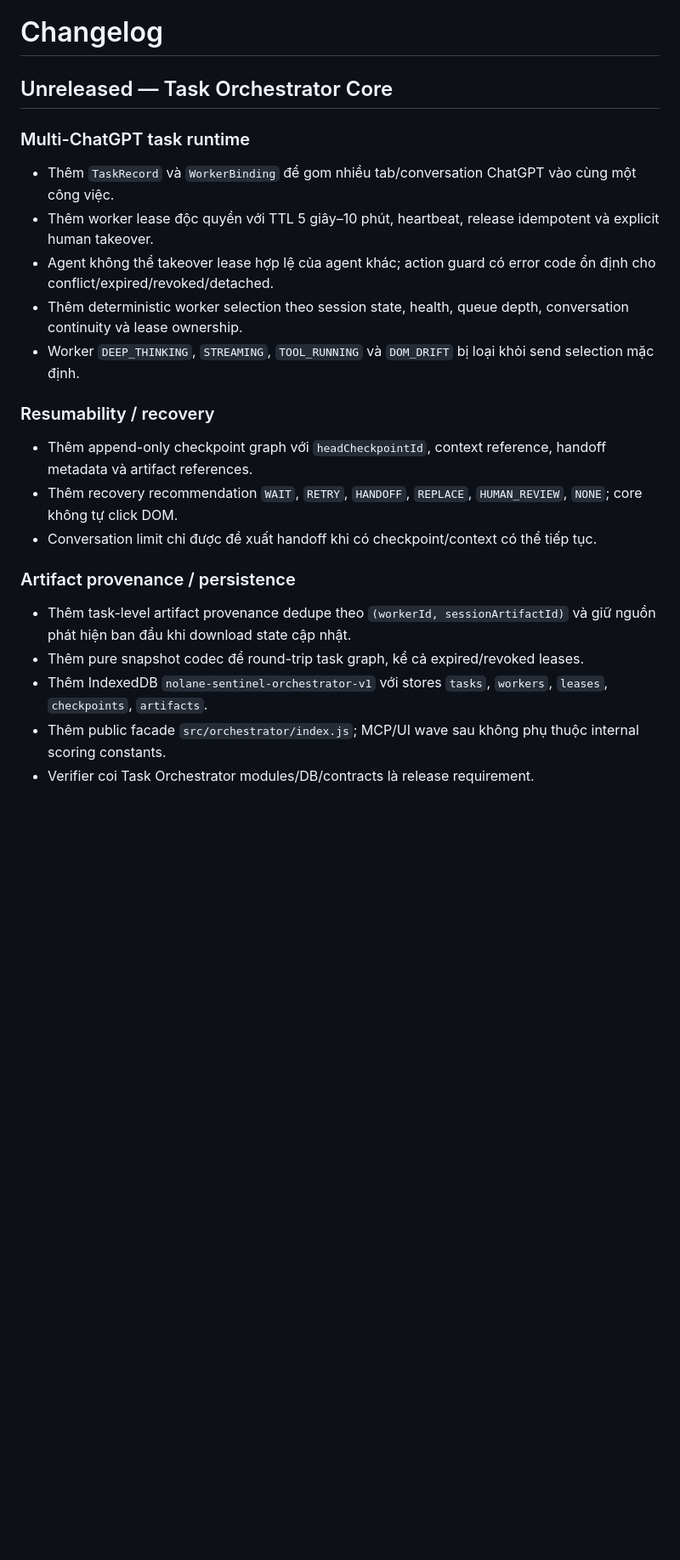
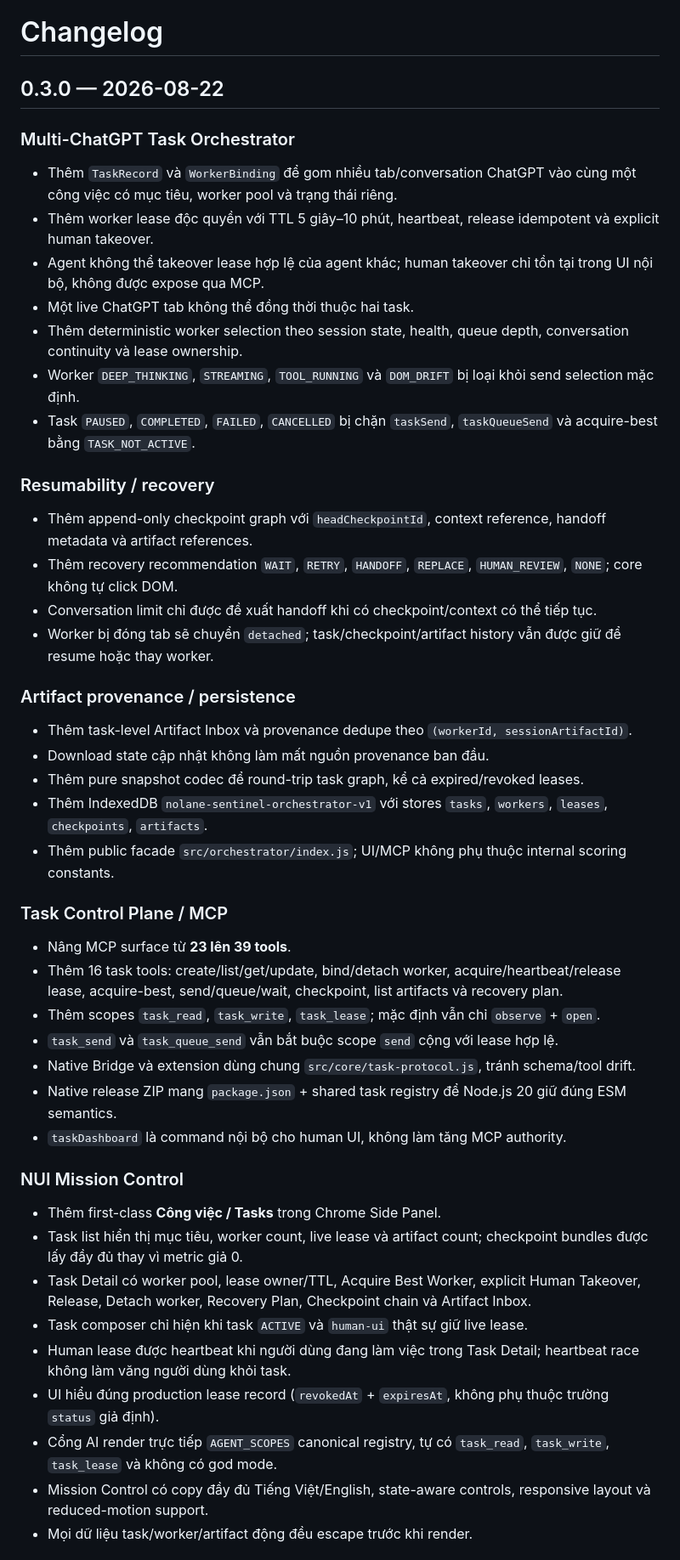
Before and after one commit to Nolane-x/extension-chatgpt-web, a Markdown page: CHANGELOG.md, the part around one of its changes. Shown at 85% size. GitHub-like rendering; blank space fills up the shorter version.

Commit message:
docs: finalize v0.3.0 changelog

```diff
--- a/CHANGELOG.md
+++ b/CHANGELOG.md
@@ -1,22 +1,46 @@
 # Changelog
 
-## Unreleased — Task Orchestrator Core
+## 0.3.0 — 2026-08-22
 
-### Multi-ChatGPT task runtime
-- Thêm `TaskRecord` và `WorkerBinding` để gom nhiều tab/conversation ChatGPT vào cùng một công việc.
+### Multi-ChatGPT Task Orchestrator
+- Thêm `TaskRecord` và `WorkerBinding` để gom nhiều tab/conversation ChatGPT vào cùng một công việc có mục tiêu, worker pool và trạng thái riêng.
 - Thêm worker lease độc quyền với TTL 5 giây–10 phút, heartbeat, release idempotent và explicit human takeover.
-- Agent không thể takeover lease hợp lệ của agent khác; action guard có error code ổn định cho conflict/expired/revoked/detached.
+- Agent không thể takeover lease hợp lệ của agent khác; human takeover chỉ tồn tại trong UI nội bộ, không được expose qua MCP.
+- Một live ChatGPT tab không thể đồng thời thuộc hai task.
 - Thêm deterministic worker selection theo session state, health, queue depth, conversation continuity và lease ownership.
 - Worker `DEEP_THINKING`, `STREAMING`, `TOOL_RUNNING` và `DOM_DRIFT` bị loại khỏi send selection mặc định.
+- Task `PAUSED`, `COMPLETED`, `FAILED`, `CANCELLED` bị chặn `taskSend`, `taskQueueSend` và acquire-best bằng `TASK_NOT_ACTIVE`.
 
 ### Resumability / recovery
 - Thêm append-only checkpoint graph với `headCheckpointId`, context reference, handoff metadata và artifact references.
 - Thêm recovery recommendation `WAIT`, `RETRY`, `HANDOFF`, `REPLACE`, `HUMAN_REVIEW`, `NONE`; core không tự click DOM.
 - Conversation limit chỉ được đề xuất handoff khi có checkpoint/context có thể tiếp tục.
+- Worker bị đóng tab sẽ chuyển `detached`; task/checkpoint/artifact history vẫn được giữ để resume hoặc thay worker.
 
 ### Artifact provenance / persistence
-- Thêm task-level artifact provenance dedupe theo `(workerId, sessionArtifactId)` và giữ nguồn phát hiện ban đầu khi download state cập nhật.
+- Thêm task-level Artifact Inbox và provenance dedupe theo `(workerId, sessionArtifactId)`.
+- Download state cập nhật không làm mất nguồn provenance ban đầu.
 - Thêm pure snapshot codec để round-trip task graph, kể cả expired/revoked leases.
 - Thêm IndexedDB `nolane-sentinel-orchestrator-v1` với stores `tasks`, `workers`, `leases`, `checkpoints`, `artifacts`.
-- Thêm public facade `src/orchestrator/index.js`; MCP/UI wave sau không phụ thuộc internal scoring constants.
-- Verifier coi Task Orchestrator modules/DB/contracts là release requirement.
+- Thêm public facade `src/orchestrator/index.js`; UI/MCP không phụ thuộc internal scoring constants.
+
+### Task Control Plane / MCP
+- Nâng MCP surface từ **23 lên 39 tools**.
+- Thêm 16 task tools: create/list/get/update, bind/detach worker, acquire/heartbeat/release lease, acquire-best, send/queue/wait, checkpoint, list artifacts và recovery plan.
+- Thêm scopes `task_read`, `task_write`, `task_lease`; mặc định vẫn chỉ `observe` + `open`.
+- `task_send` và `task_queue_send` vẫn bắt buộc scope `send` cộng với lease hợp lệ.
+- Native Bridge và extension dùng chung `src/core/task-protocol.js`, tránh schema/tool drift.
+- Native release ZIP mang `package.json` + shared task registry để Node.js 20 giữ đúng ESM semantics.
+- `taskDashboard` là command nội bộ cho human UI, không làm tăng MCP authority.
+
+### NUI Mission Control
+- Thêm first-class **Công việc / Tasks** trong Chrome Side Panel.
+- Task list hiển thị mục tiêu, worker count, live lease và artifact count; checkpoint bundles được lấy đầy đủ thay vì metric giả 0.
+- Task Detail có worker pool, lease owner/TTL, Acquire Best Worker, explicit Human Takeover, Release, Detach worker, Recovery Plan, Checkpoint chain và Artifact Inbox.
+- Task composer chỉ hiện khi task `ACTIVE` và `human-ui` thật sự giữ live lease.
+- Human lease được heartbeat khi người dùng đang làm việc trong Task Detail; heartbeat race không làm văng người dùng khỏi task.
+- UI hiểu đúng production lease record (`revokedAt` + `expiresAt`, không phụ thuộc trường `status` giả định).
+- Cổng AI render trực tiếp `AGENT_SCOPES` canonical registry, tự có `task_read`, `task_write`, `task_lease` và không có god mode.
+- Mission Control có copy đầy đủ Tiếng Việt/English, state-aware controls, responsive layout và reduced-motion support.
+- Mọi dữ liệu task/worker/artifact động đều escape trước khi render.
+
```
Also changed, not shown: other parts of CHANGELOG.md (+4 -0 lines).
